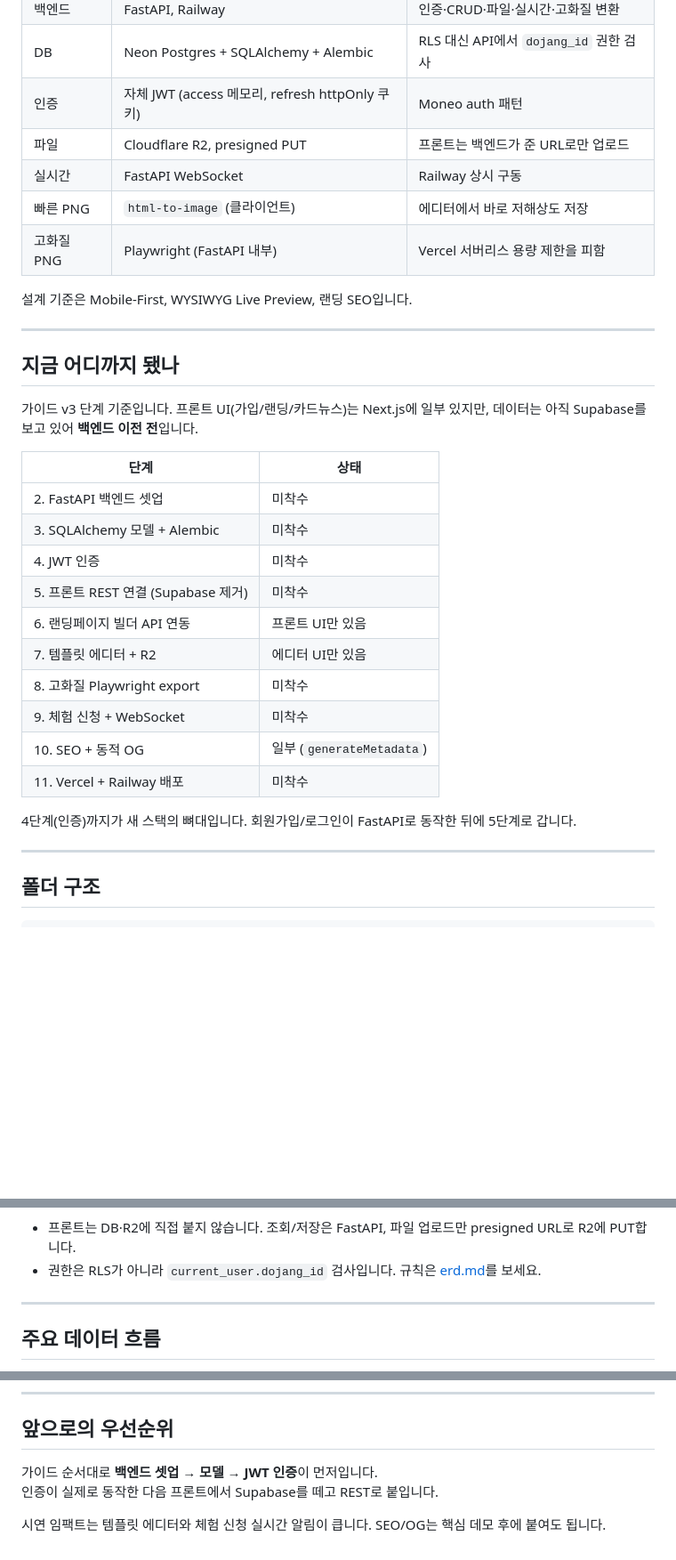
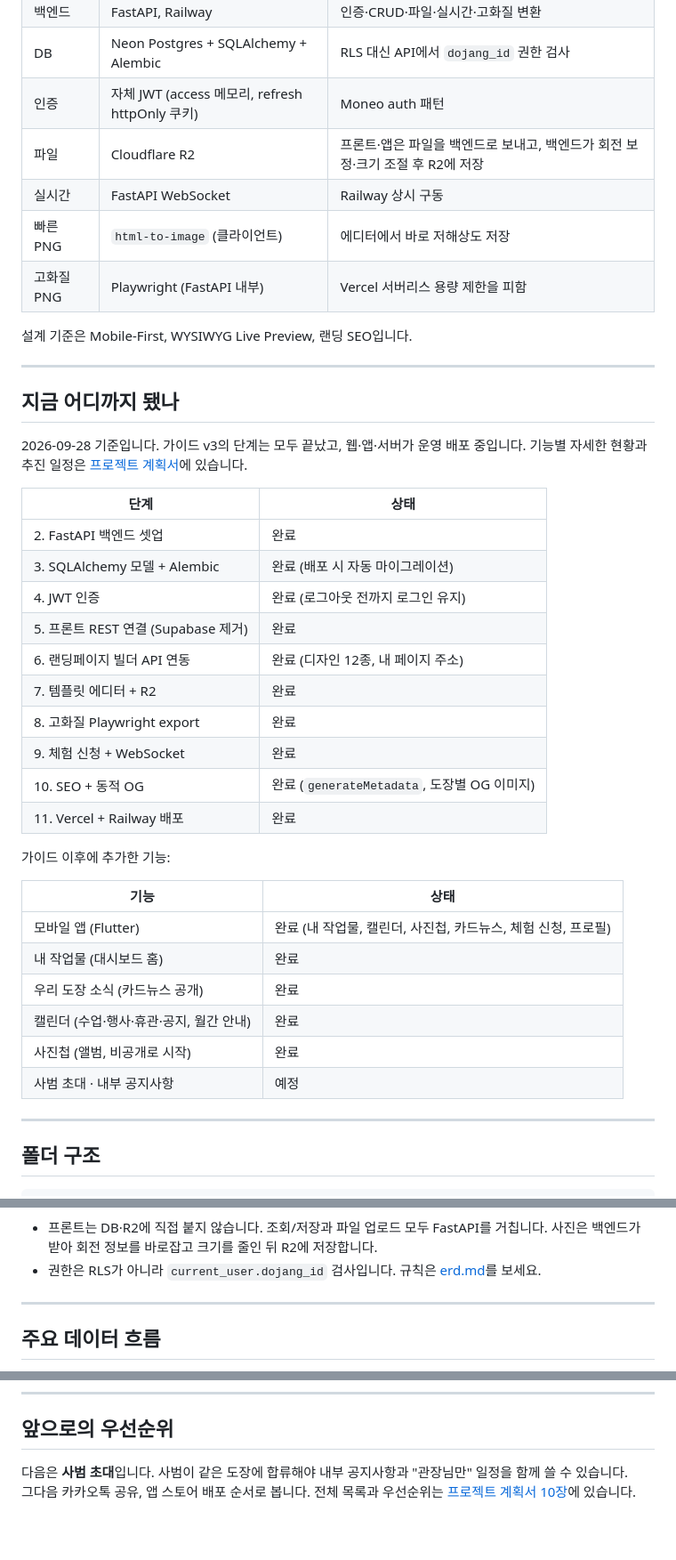
Before and after one commit to monenon-dev/pumsae, a Markdown page: docs/프로젝트.md, 3 parts joined by grey strips. Shown at 89% size. Drawn GitHub-style; blank space fills up the shorter version.

Commit message:
docs: bring the project overview up to date
- Status table now shows the v3 guide steps as done, plus the features
  added after it (app, 내 작업물, 소식, 캘린더, 사진첩), with the plan
  linked for details.
- File uploads go through the backend (EXIF fix + resize, then R2), not
  presigned PUTs. Fix the stack table, the diagram, and the note.
- Replace the stale "start with backend setup" priorities with 사범 초대
  first, pointing to the plan's next steps.

Co-Authored-By: Claude Opus 5.5 <noreply@anthropic.com>

````diff
--- a/docs/프로젝트.md
+++ b/docs/프로젝트.md
@@ -42,7 +42,7 @@ v2의 Supabase 올인원은 폐기했습니다. 아래가 확정 스택입니다
 | 백엔드 | FastAPI, Railway | 인증·CRUD·파일·실시간·고화질 변환 |
 | DB | Neon Postgres + SQLAlchemy + Alembic | RLS 대신 API에서 `dojang_id` 권한 검사 |
 | 인증 | 자체 JWT (access 메모리, refresh httpOnly 쿠키) | Moneo auth 패턴 |
-| 파일 | Cloudflare R2, presigned PUT | 프론트는 백엔드가 준 URL로만 업로드 |
+| 파일 | Cloudflare R2 | 프론트·앱은 파일을 백엔드로 보내고, 백엔드가 회전 보정·크기 조절 후 R2에 저장 |
 | 실시간 | FastAPI WebSocket | Railway 상시 구동 |
 | 빠른 PNG | `html-to-image` (클라이언트) | 에디터에서 바로 저해상도 저장 |
 | 고화질 PNG | Playwright (FastAPI 내부) | Vercel 서버리스 용량 제한을 피함 |
@@ -53,22 +53,31 @@ v2의 Supabase 올인원은 폐기했습니다. 아래가 확정 스택입니다
 
 ## 지금 어디까지 됐나
 
-가이드 v3 단계 기준입니다. 프론트 UI(가입/랜딩/카드뉴스)는 Next.js에 일부 있지만, 데이터는 아직 Supabase를 보고 있어 **백엔드 이전 전**입니다.
+2026-09-28 기준입니다. 가이드 v3의 단계는 모두 끝났고, 웹·앱·서버가 운영 배포 중입니다. 기능별 자세한 현황과 추진 일정은 [프로젝트 계획서](./PUMSAE_프로젝트_계획서.md)에 있습니다.
 
 | 단계 | 상태 |
 |---|---|
-| 2. FastAPI 백엔드 셋업 | 미착수 |
-| 3. SQLAlchemy 모델 + Alembic | 미착수 |
-| 4. JWT 인증 | 미착수 |
-| 5. 프론트 REST 연결 (Supabase 제거) | 미착수 |
-| 6. 랜딩페이지 빌더 API 연동 | 프론트 UI만 있음 |
-| 7. 템플릿 에디터 + R2 | 에디터 UI만 있음 |
-| 8. 고화질 Playwright export | 미착수 |
-| 9. 체험 신청 + WebSocket | 미착수 |
-| 10. SEO + 동적 OG | 일부 (`generateMetadata`) |
-| 11. Vercel + Railway 배포 | 미착수 |
+| 2. FastAPI 백엔드 셋업 | 완료 |
+| 3. SQLAlchemy 모델 + Alembic | 완료 (배포 시 자동 마이그레이션) |
+| 4. JWT 인증 | 완료 (로그아웃 전까지 로그인 유지) |
+| 5. 프론트 REST 연결 (Supabase 제거) | 완료 |
+| 6. 랜딩페이지 빌더 API 연동 | 완료 (디자인 12종, 내 페이지 주소) |
+| 7. 템플릿 에디터 + R2 | 완료 |
+| 8. 고화질 Playwright export | 완료 |
+| 9. 체험 신청 + WebSocket | 완료 |
+| 10. SEO + 동적 OG | 완료 (`generateMetadata`, 도장별 OG 이미지) |
+| 11. Vercel + Railway 배포 | 완료 |
 
-4단계(인증)까지가 새 스택의 뼈대입니다. 회원가입/로그인이 FastAPI로 동작한 뒤에 5단계로 갑니다.
+가이드 이후에 추가한 기능:
+
+| 기능 | 상태 |
+|---|---|
+| 모바일 앱 (Flutter) | 완료 (내 작업물, 캘린더, 사진첩, 카드뉴스, 체험 신청, 프로필) |
+| 내 작업물 (대시보드 홈) | 완료 |
+| 우리 도장 소식 (카드뉴스 공개) | 완료 |
+| 캘린더 (수업·행사·휴관·공지, 월간 안내) | 완료 |
+| 사진첩 (앨범, 비공개로 시작) | 완료 |
+| 사범 초대 · 내부 공지사항 | 예정 |
 
 ---
 
@@ -149,7 +158,7 @@ flowchart LR
   WS --> Neon
 ```
 
-- 프론트는 DB·R2에 직접 붙지 않습니다. 조회/저장은 FastAPI, 파일 업로드만 presigned URL로 R2에 PUT합니다.
+- 프론트는 DB·R2에 직접 붙지 않습니다. 조회/저장과 파일 업로드 모두 FastAPI를 거칩니다. 사진은 백엔드가 받아 회전 정보를 바로잡고 크기를 줄인 뒤 R2에 저장합니다.
 - 권한은 RLS가 아니라 `current_user.dojang_id` 검사입니다. 규칙은 [erd.md](./erd.md)를 보세요.
 
 ---
@@ -202,7 +211,5 @@ npm run dev
 
 ## 앞으로의 우선순위
 
-가이드 순서대로 **백엔드 셋업 → 모델 → JWT 인증**이 먼저입니다.
-인증이 실제로 동작한 다음 프론트에서 Supabase를 떼고 REST로 붙입니다.
-
-시연 임팩트는 템플릿 에디터와 체험 신청 실시간 알림이 큽니다. SEO/OG는 핵심 데모 후에 붙여도 됩니다.
+다음은 **사범 초대**입니다. 사범이 같은 도장에 합류해야 내부 공지사항과 "관장님만" 일정을 함께 쓸 수 있습니다.
+그다음 카카오톡 공유, 앱 스토어 배포 순서로 봅니다. 전체 목록과 우선순위는 [프로젝트 계획서 10장](./PUMSAE_프로젝트_계획서.md#10-향후-계획)에 있습니다.
````
Also changed, not shown: other parts of docs/프로젝트.md (+2 -2 lines).
